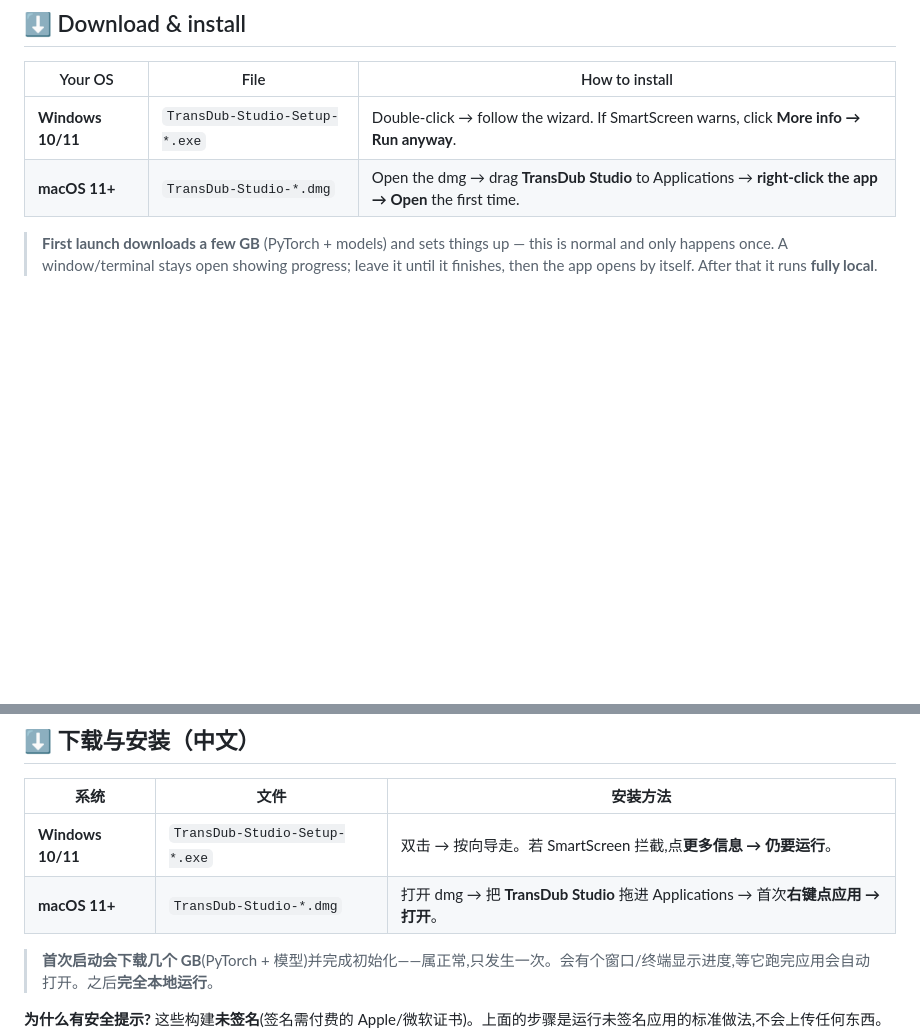
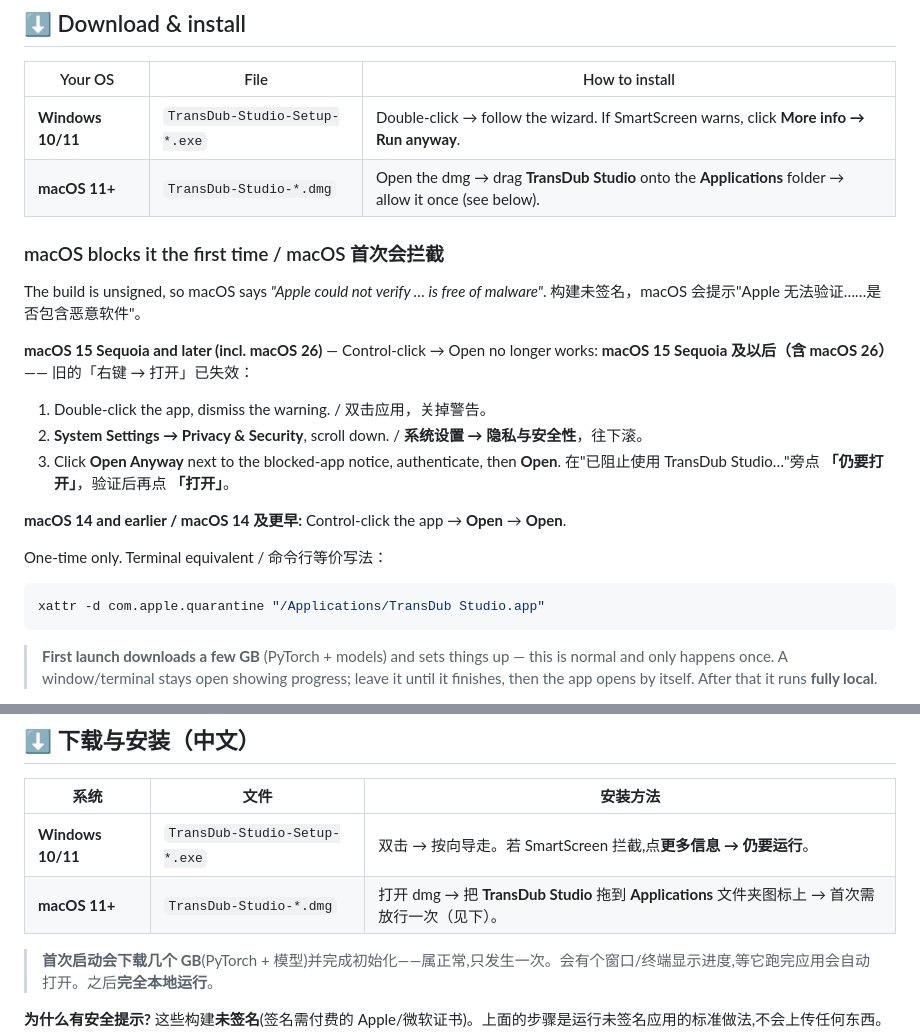
Before and after one commit to jianzhinotes/TransDub-Studio, a Markdown page: packaging/RELEASE_NOTES.md, 2 parts joined by grey strips. Rendered like a GitHub page; blank space fills up the shorter version.

````diff
--- a/packaging/RELEASE_NOTES.md
+++ b/packaging/RELEASE_NOTES.md
@@ -114,7 +114,28 @@ consistent, recoverable and easier to verify.
 | Your OS | File | How to install |
 |---|---|---|
 | **Windows 10/11** | `TransDub-Studio-Setup-*.exe` | Double-click → follow the wizard. If SmartScreen warns, click **More info → Run anyway**. |
-| **macOS 11+** | `TransDub-Studio-*.dmg` | Open the dmg → drag **TransDub Studio** to Applications → **right-click the app → Open** the first time. |
+| **macOS 11+** | `TransDub-Studio-*.dmg` | Open the dmg → drag **TransDub Studio** onto the **Applications** folder → allow it once (see below). |
+
+### macOS blocks it the first time / macOS 首次会拦截
+
+The build is unsigned, so macOS says *"Apple could not verify … is free of malware"*.
+构建未签名，macOS 会提示"Apple 无法验证……是否包含恶意软件"。
+
+**macOS 15 Sequoia and later (incl. macOS 26)** — Control-click → Open no longer works:
+**macOS 15 Sequoia 及以后（含 macOS 26）** —— 旧的「右键 → 打开」已失效：
+
+1. Double-click the app, dismiss the warning. / 双击应用，关掉警告。
+2. **System Settings → Privacy & Security**, scroll down. / **系统设置 → 隐私与安全性**，往下滚。
+3. Click **Open Anyway** next to the blocked-app notice, authenticate, then **Open**.
+   在"已阻止使用 TransDub Studio…"旁点 **「仍要打开」**，验证后再点 **「打开」**。
+
+**macOS 14 and earlier / macOS 14 及更早:** Control-click the app → **Open** → **Open**.
+
+One-time only. Terminal equivalent / 命令行等价写法：
+
+```bash
+xattr -d com.apple.quarantine "/Applications/TransDub Studio.app"
+```
 
 > **First launch downloads a few GB** (PyTorch + models) and sets things up — this is normal and only happens once. A window/terminal stays open showing progress; leave it until it finishes, then the app opens by itself. After that it runs **fully local**.
 
@@ -134,7 +155,7 @@ Prefer the command line? See the [one-line installers and source setup](https://
 | 系统 | 文件 | 安装方法 |
 |---|---|---|
 | **Windows 10/11** | `TransDub-Studio-Setup-*.exe` | 双击 → 按向导走。若 SmartScreen 拦截,点**更多信息 → 仍要运行**。 |
-| **macOS 11+** | `TransDub-Studio-*.dmg` | 打开 dmg → 把 **TransDub Studio** 拖进 Applications → 首次**右键点应用 → 打开**。 |
+| **macOS 11+** | `TransDub-Studio-*.dmg` | 打开 dmg → 把 **TransDub Studio** 拖到 **Applications** 文件夹图标上 → 首次需放行一次（见下）。 |
 
 > **首次启动会下载几个 GB**(PyTorch + 模型)并完成初始化——属正常,只发生一次。会有个窗口/终端显示进度,等它跑完应用会自动打开。之后**完全本地运行**。
 
````
Also changed, not shown: README.md (+23 -2 lines), docs/README_CN.md (+23 -2 lines).
